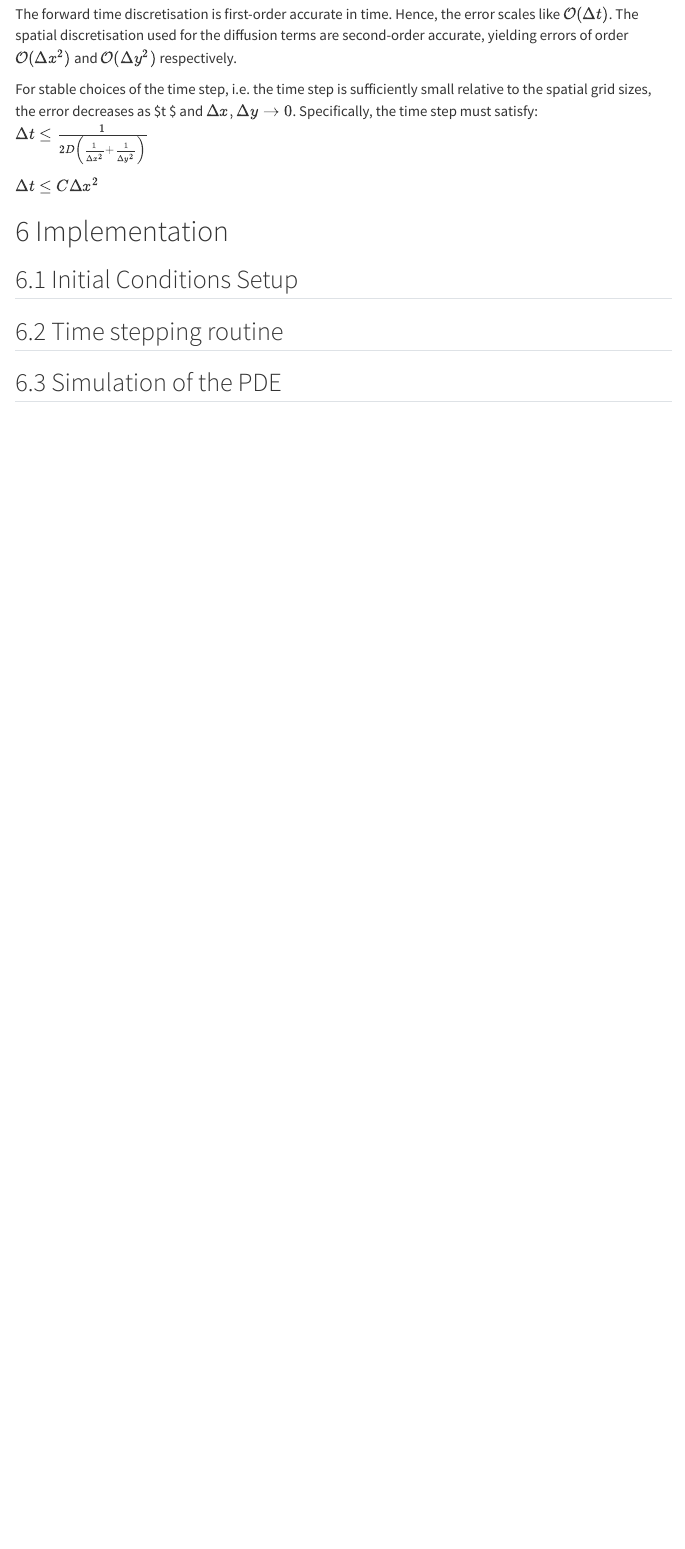
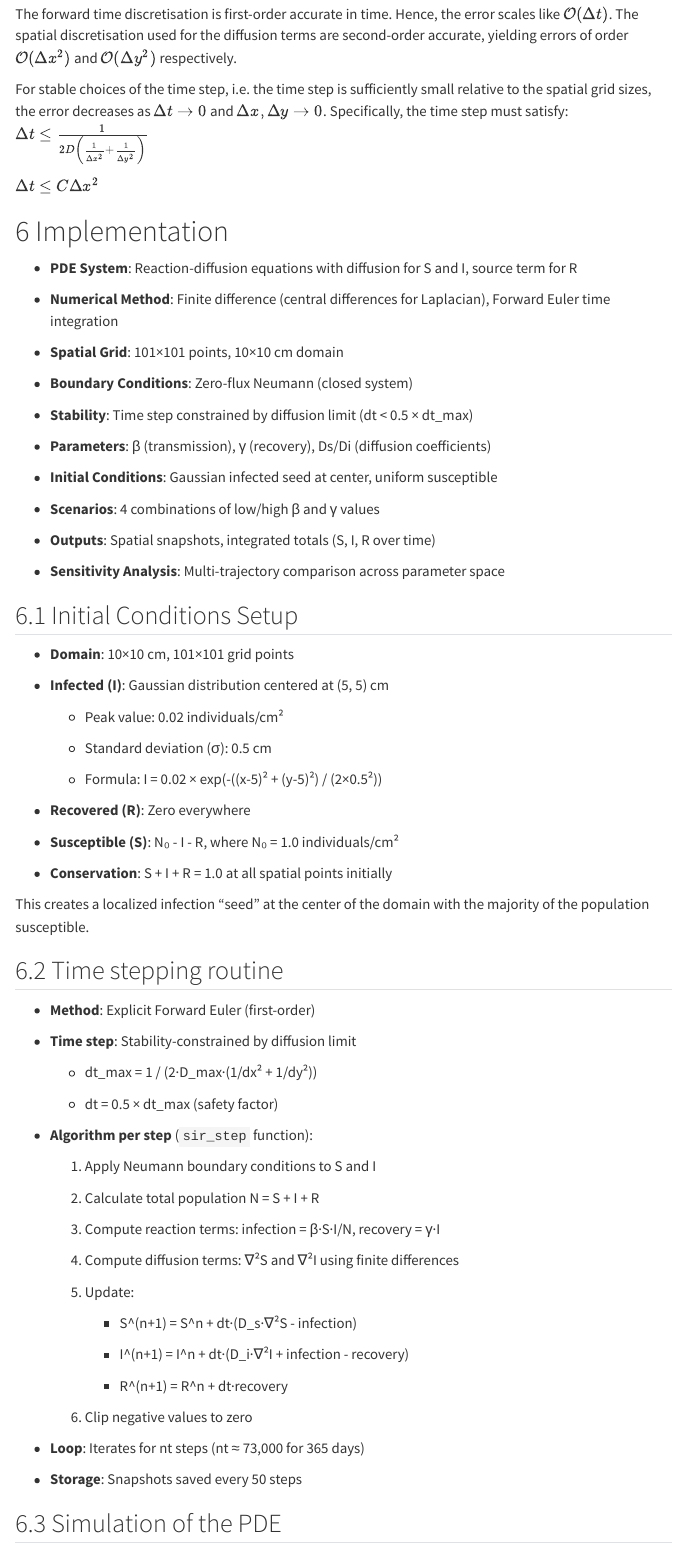
Before and after one commit to aeblik/SIR-Model, a Quarto document (sir_report.qmd): the page in a window 1100 px wide, from 2890 px down. Rendered offline with R 4.5, knitr and Pandoc in place of Quarto, with nearby package versions; menus at the side of the page are left out.

Commit message:
Refactor SIR model documentation: Improve clarity and formatting in the finite difference method section, enhance boundary conditions explanation, and detail initial conditions and time stepping routine for better understanding of the simulation process.

```diff
--- a/sir_report.qmd
+++ b/sir_report.qmd
@@ -102,32 +103,100 @@ Parameter magnitudes are varied to explore their influence on the spread pattern
 Space is discretised on a uniform grid with spacings $\Delta x$ and $\Delta y$ and time with step size $\Delta t$. Like that continuous fields are approximated with discrete grid points and partial derivatives are replaced by finite differences.
 
 ## Laplacian operator (2D)
-The two-dimensional Laplace operator is defined as the sum of second derivatives in each coordinate direction,
-$\nabla^2 u = \partial_{xx}u + \partial_{yy}u.$
-We discretise $\partial_{xx}u$ and $\partial_{yy}u$ using second-order central differences and sum them to obtain a discrete Laplacian on the grid. Resulting in a 5-point stencil, where every grid point is defined as:
-$$
+
+The two-dimensional Laplace operator is defined as the sum of second derivatives in each coordinate direction, $\nabla^2 u = \partial_{xx}u + \partial_{yy}u.$ We discretise $\partial_{xx}u$ and $\partial_{yy}u$ using second-order central differences and sum them to obtain a discrete Laplacian on the grid. Resulting in a 5-point stencil, where every grid point is defined as: $$
 \Delta^2u_{i,j} \approx \frac{u_{i+1,j}-2u_{i,j}+u_{i-1,j}}{\Delta x^2}+\frac{u_{i,j+1}-2u_{i,j}+u_{i,j-1}}{\Delta y^2}
 $$
 
 ## Boundary conditions utilities
+
 The no-flux boundary condition previously mentioned is enforced by setting each boundary value equal to its closest interior neighbor. This dissolves the one-sided normal derivative at the boundary, while keeping interior update formulas unchanged.
 
 # Order of Error
 
 ## Step-wise order of the FD approximation
+
 The forward time discretisation is first-order accurate in time. Hence, the error scales like $\mathcal{O}(\Delta t)$. The spatial discretisation used for the diffusion terms are second-order accurate, yielding errors of order $\mathcal{O}(\Delta x^2)$ and $\mathcal{O}(\Delta y^2)$ respectively.
 
-For stable choices of the time step, i.e. the time step is sufficiently small relative to the spatial grid sizes, the error decreases as $\Delta t \to 0\$ and $\Delta x, \Delta y \to 0$.
-Specifically, the time step must satisfy:
-$\Delta t \le \frac{1}{2D\left(\frac{1}{\Delta x^2} + \frac{1}{\Delta y^2}\right)}$
+For stable choices of the time step, i.e. the time step is sufficiently small relative to the spatial grid sizes, the error decreases as $\Delta t \to 0$ and $\Delta x, \Delta y \to 0$. Specifically, the time step must satisfy: $\Delta t \le \frac{1}{2D\left(\frac{1}{\Delta x^2} + \frac{1}{\Delta y^2}\right)}$
 
 $\Delta t \le C \Delta x^2$
 
 # Implementation
 
+-   **PDE System**: Reaction-diffusion equations with diffusion for S and I, source term for R
+
+-   **Numerical Method**: Finite difference (central differences for Laplacian), Forward Euler time integration
+
+-   **Spatial Grid**: 101×101 points, 10×10 cm domain
+
+-   **Boundary Conditions**: Zero-flux Neumann (closed system)
+
+-   **Stability**: Time step constrained by diffusion limit (dt \< 0.5 × dt_max)
+
+-   **Parameters**: β (transmission), γ (recovery), Ds/Di (diffusion coefficients)
+
+-   **Initial Conditions**: Gaussian infected seed at center, uniform susceptible
+
+-   **Scenarios**: 4 combinations of low/high β and γ values
+
+-   **Outputs**: Spatial snapshots, integrated totals (S, I, R over time)
+
+-   **Sensitivity Analysis**: Multi-trajectory comparison across parameter space
+
 ## Initial Conditions Setup
 
+-   **Domain**: 10×10 cm, 101×101 grid points
+
+-   **Infected (I)**: Gaussian distribution centered at (5, 5) cm
+
+    -   Peak value: 0.02 individuals/cm²
+
+    -   Standard deviation (σ): 0.5 cm
+
+    -   Formula: I = 0.02 × exp(-((x-5)² + (y-5)²) / (2×0.5²))
+
+-   **Recovered (R)**: Zero everywhere
+
+-   **Susceptible (S)**: N₀ - I - R, where N₀ = 1.0 individuals/cm²
+
+-   **Conservation**: S + I + R = 1.0 at all spatial points initially
+
+This creates a localized infection "seed" at the center of the domain with the majority of the population susceptible.
+
 ## Time stepping routine
+
+-   **Method**: Explicit Forward Euler (first-order)
+
+-   **Time step**: Stability-constrained by diffusion limit
+
+    -   dt_max = 1 / (2·D_max·(1/dx² + 1/dy²))
+
+    -   dt = 0.5 × dt_max (safety factor)
+
+-   **Algorithm per step** (`sir_step` function):
+
+    1.  Apply Neumann boundary conditions to S and I
+
+    2.  Calculate total population N = S + I + R
+
+    3.  Compute reaction terms: infection = β·S·I/N, recovery = γ·I
+
+    4.  Compute diffusion terms: ∇²S and ∇²I using finite differences
+
+    5.  Update:
+
+        -   S\^(n+1) = S\^n + dt·(D_s·∇²S - infection)
+
+        -   I\^(n+1) = I\^n + dt·(D_i·∇²I + infection - recovery)
+
+        -   R\^(n+1) = R\^n + dt·recovery
+
+    6.  Clip negative values to zero
+
+-   **Loop**: Iterates for nt steps (nt ≈ 73,000 for 365 days)
+
+-   **Storage**: Snapshots saved every 50 steps
 
 ## Simulation of the PDE
 
```
Also changed, not shown: sir_report.qmd (1 more changed lines), 1 other file.
